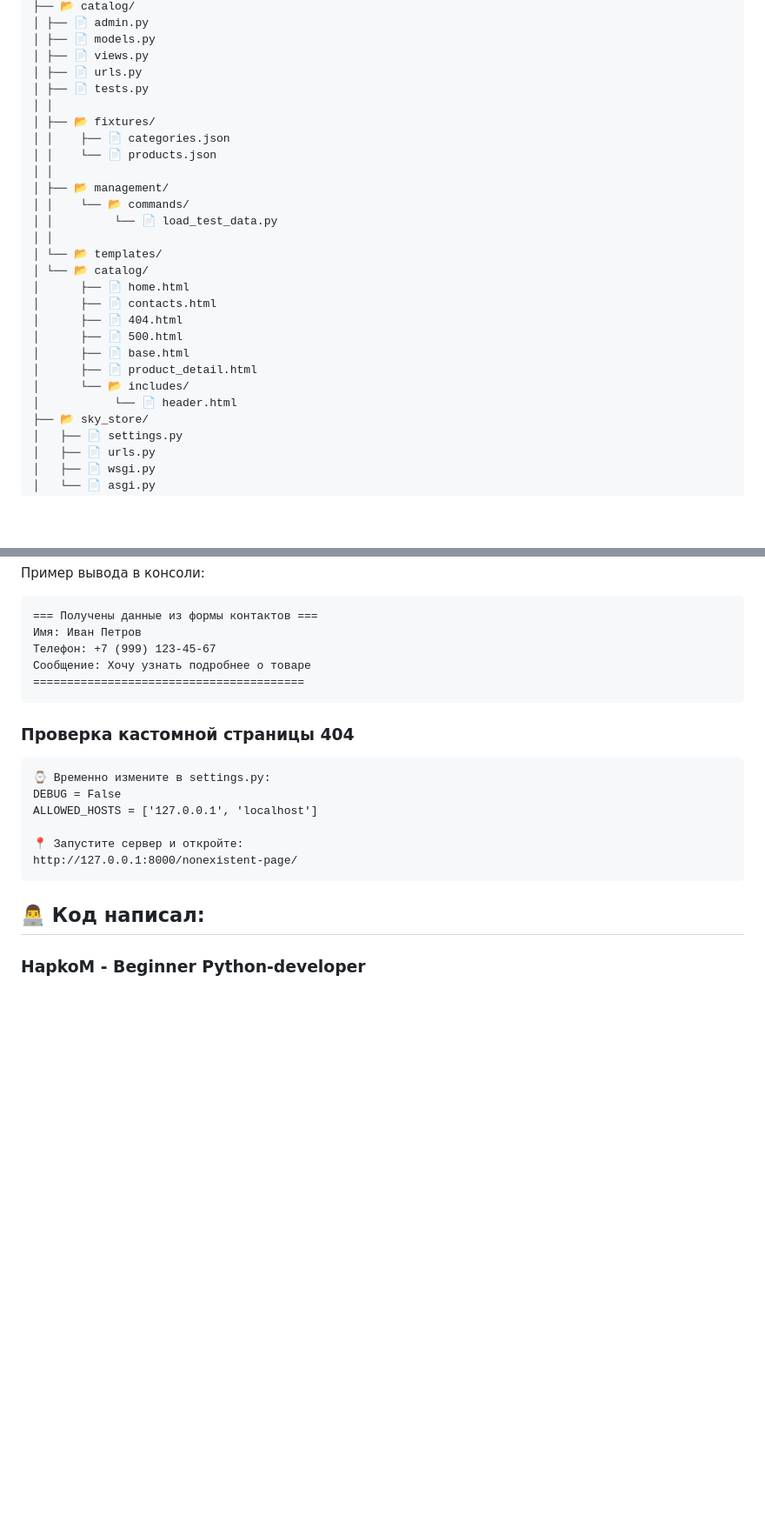
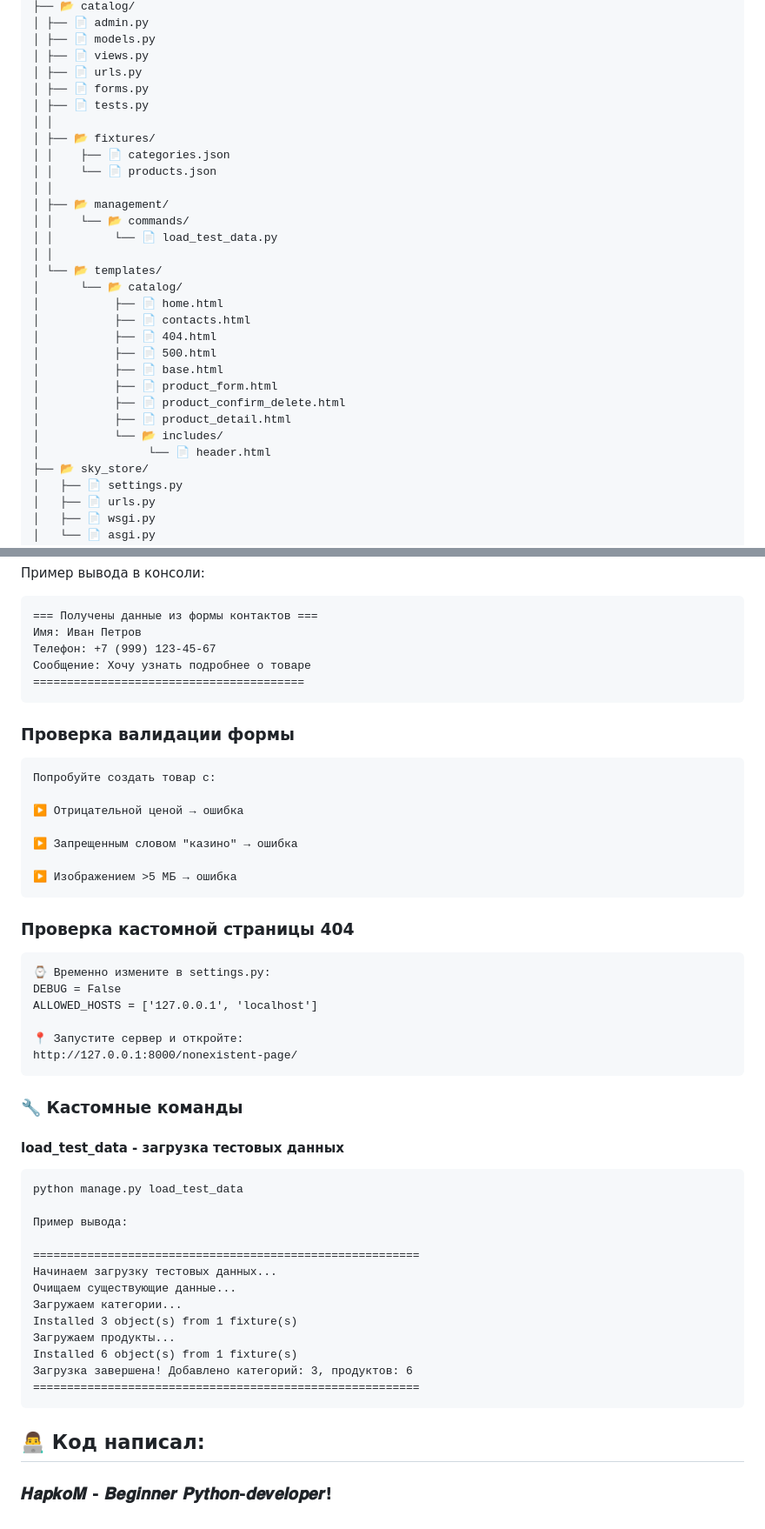
Before and after one commit to HapkoM01/online-store, a Markdown page: README.md, 2 parts joined by grey strips. Shown at 87% size. GitHub-like rendering; blank space fills up the shorter version.

````diff
--- a/README.md
+++ b/README.md
@@ -85,6 +89,7 @@ Sky_Store/
 │ ├── 📄 models.py
 │ ├── 📄 views.py
 │ ├── 📄 urls.py
+│ ├── 📄 forms.py
 │ ├── 📄 tests.py
 │ │
 │ ├── 📂 fixtures/
@@ -96,15 +101,17 @@ Sky_Store/
 │ │         └── 📄 load_test_data.py
 │ │
 │ └── 📂 templates/
-│ └── 📂 catalog/
-│      ├── 📄 home.html
-│      ├── 📄 contacts.html
-│      ├── 📄 404.html
-│      ├── 📄 500.html
-│      ├── 📄 base.html
-│      ├── 📄 product_detail.html
-│      └── 📂 includes/
-│           └── 📄 header.html
+│      └── 📂 catalog/
+│           ├── 📄 home.html
+│           ├── 📄 contacts.html
+│           ├── 📄 404.html
+│           ├── 📄 500.html
+│           ├── 📄 base.html
+│           ├── 📄 product_form.html
+│           ├── 📄 product_confirm_delete.html
+│           ├── 📄 product_detail.html
+│           └── 📂 includes/
+│                └── 📄 header.html
 ├── 📂 sky_store/
 │   ├── 📄 settings.py
 │   ├── 📄 urls.py
@@ -226,6 +236,18 @@ http://127.0.0.1:8000
 ========================================
 ```
 
+### Проверка валидации формы
+
+```
+Попробуйте создать товар с:
+
+▶ Отрицательной ценой → ошибка
+
+▶ Запрещенным словом "казино" → ошибка
+
+▶ Изображением >5 МБ → ошибка
+```
+
 ### Проверка кастомной страницы 404
 
 ```
@@ -236,6 +258,25 @@ ALLOWED_HOSTS = ['127.0.0.1', 'localhost']
 📍 Запустите сервер и откройте:
 http://127.0.0.1:8000/nonexistent-page/
 ```
+### 🔧 Кастомные команды
+
+#### load_test_data - загрузка тестовых данных
+
+```
+python manage.py load_test_data
+
+Пример вывода:
+
+=========================================================
+Начинаем загрузку тестовых данных...
+Очищаем существующие данные...
+Загружаем категории...
+Installed 3 object(s) from 1 fixture(s)
+Загружаем продукты...
+Installed 6 object(s) from 1 fixture(s)
+Загрузка завершена! Добавлено категорий: 3, продуктов: 6
+=========================================================
+```
 ## 👨‍💻 Код написал:
 
-### HapkoM - Beginner Python-developer
+### 𝑯𝒂𝒑𝒌𝒐𝑴 - 𝑩𝒆𝒈𝒊𝒏𝒏𝒆𝒓 𝑷𝒚𝒕𝒉𝒐𝒏-𝒅𝒆𝒗𝒆𝒍𝒐𝒑𝒆𝒓!
````
Also changed, not shown: other parts of README.md (+8 -1 lines).
